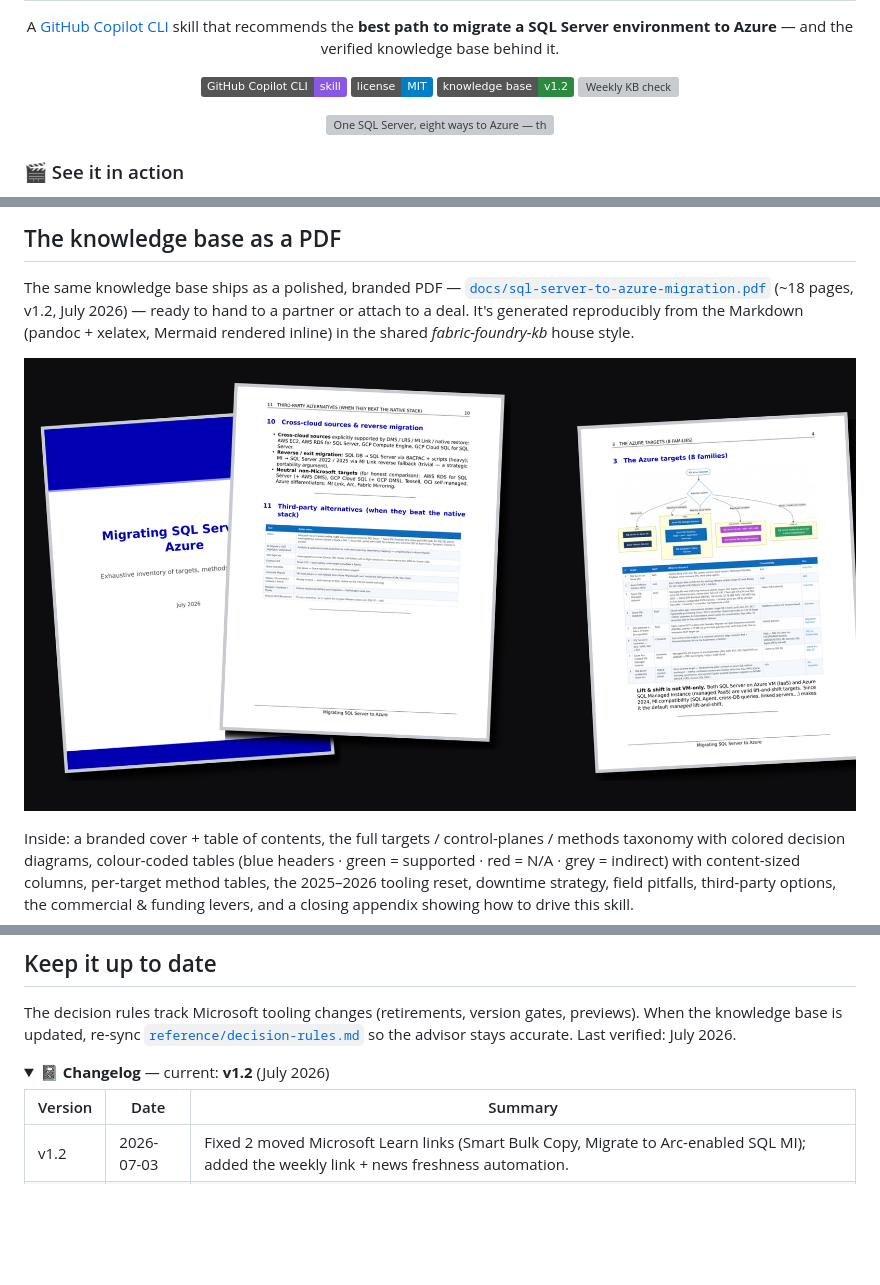
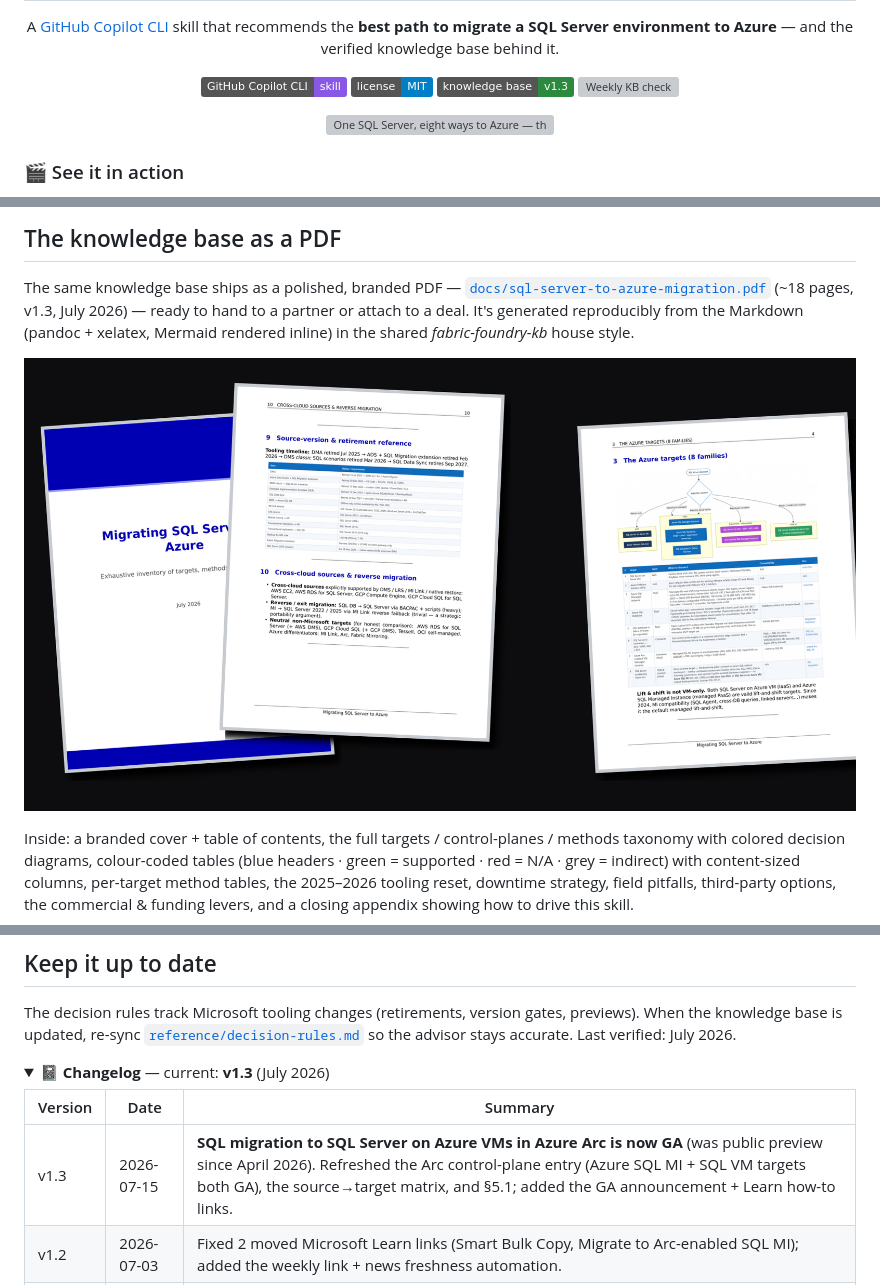
Before and after one commit to fredgis/sql-migration-advisor, a Markdown page: README.md, 3 parts joined by grey strips. Drawn GitHub-style; pictures changed too: docs/preview/sql-migration-advisor-pdf-preview.png; folded sections open; badges without logos; blank space fills up the shorter version; grey boxes are pictures that could not be loaded.

```diff
--- a/README.md
+++ b/README.md
@@ -9,7 +9,7 @@
 <p align="center">
   <img alt="GitHub Copilot CLI skill" src="https://img.shields.io/badge/GitHub%20Copilot%20CLI-skill-8957e5">
   <img alt="License MIT" src="https://img.shields.io/badge/license-MIT-blue">
-  <img alt="Knowledge base v1.2" src="https://img.shields.io/badge/knowledge%20base-v1.2-2b8a3e">
+  <img alt="Knowledge base v1.3" src="https://img.shields.io/badge/knowledge%20base-v1.3-2b8a3e">
   <a href="https://github.com/fredgis/sql-migration-advisor/actions/workflows/weekly-kb-check.yml"><img alt="Weekly KB check" src="https://github.com/fredgis/sql-migration-advisor/actions/workflows/weekly-kb-check.yml/badge.svg"></a>
 </p>
 
@@ -151,7 +151,7 @@ Mermaid decision diagrams. The `SKILL.md` mirrors its **AI Migration Agent I/O c
 
 The same knowledge base ships as a polished, branded PDF —
 [`docs/sql-server-to-azure-migration.pdf`](docs/sql-server-to-azure-migration.pdf) (~18 pages,
-v1.2, July 2026) — ready to hand to a partner or attach to a deal. It's generated reproducibly
+v1.3, July 2026) — ready to hand to a partner or attach to a deal. It's generated reproducibly
 from the Markdown (pandoc + xelatex, Mermaid rendered inline) in the shared *fabric-foundry-kb*
 house style.
 
@@ -204,10 +204,11 @@ so the advisor stays accurate. Last verified: July 2026.
 
 <!-- CHANGELOG:START -->
 <details>
-<summary><b>📓 Changelog</b> — current: <b>v1.2</b> (July 2026)</summary>
+<summary><b>📓 Changelog</b> — current: <b>v1.3</b> (July 2026)</summary>
 
 | Version | Date | Summary |
 | --- | --- | --- |
+| v1.3 | 2026-07-15 | **SQL migration to SQL Server on Azure VMs in Azure Arc is now GA** (was public preview since April 2026). Refreshed the Arc control-plane entry (Azure SQL MI + SQL VM targets both GA), the source→target matrix, and §5.1; added the GA announcement + Learn how-to links. |
 | v1.2 | 2026-07-03 | Fixed 2 moved Microsoft Learn links (Smart Bulk Copy, Migrate to Arc-enabled SQL MI); added the weekly link + news freshness automation. |
 | v1.1 | 2026-07-03 | Azure SQL MI Next-gen General Purpose reclassified preview → GA; dates refreshed to July 2026; all ~45 Microsoft Learn links re-verified. |
 | v1.0 | 2026-06 | Initial knowledge base: 8 target families, methods per target, the 2025–2026 tooling reset, decision matrices, commercial & funding levers, and the AI Migration Agent I/O contract. |
```
Also changed, not shown: docs/sql-server-to-azure-migration.md (+11 -6 lines), reference/decision-rules.md (+1 -1 lines), 3 other files.
